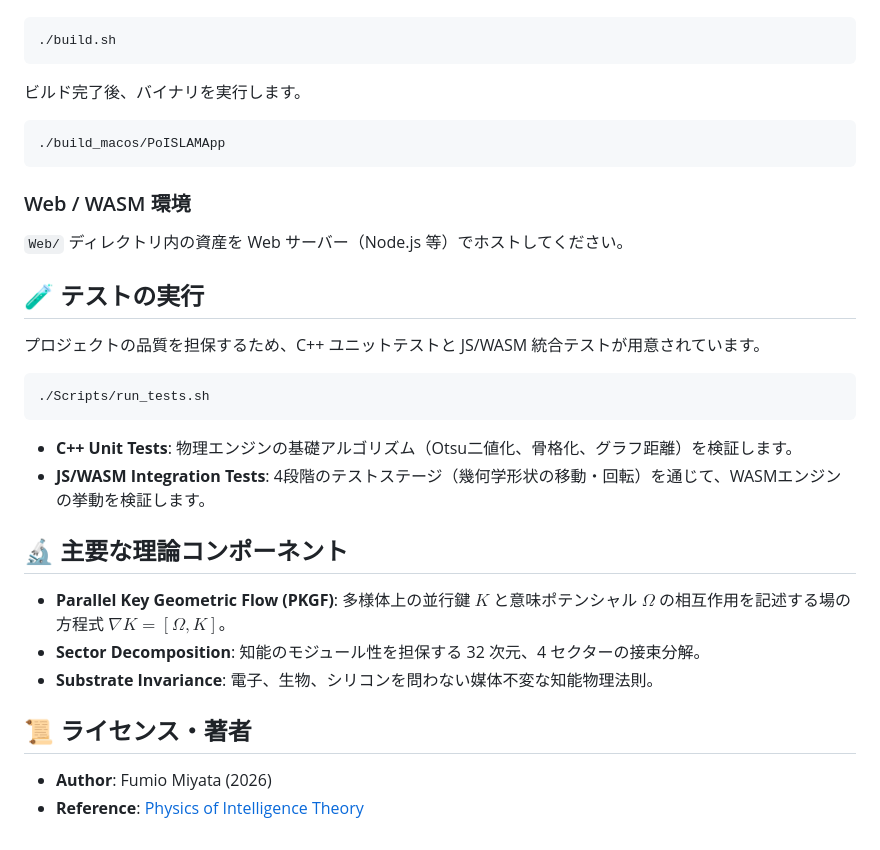
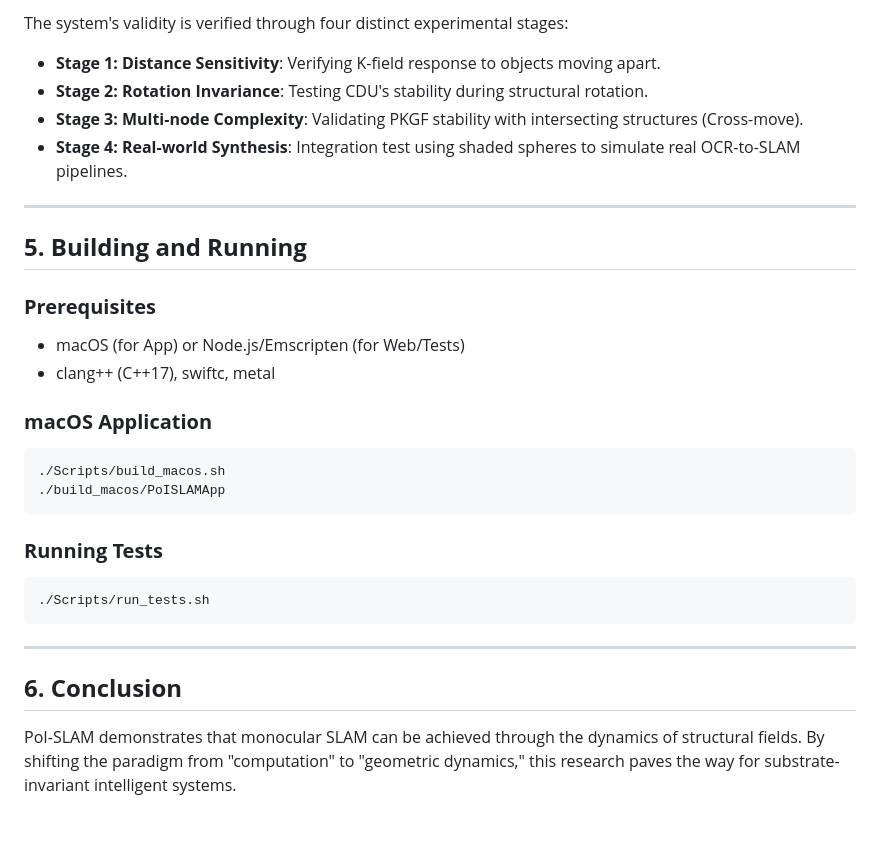
Before and after one commit to aikenkyu001/PoI_SLAM, a Markdown page: README.md, the part around one of its changes. Rendered like a GitHub page.

````diff
--- a/README.md
+++ b/README.md
@@ -33,34 +59,32 @@
 
+The system's validity is verified through four distinct experimental stages:
+
+-   **Stage 1: Distance Sensitivity**: Verifying K-field response to objects moving apart.
+-   **Stage 2: Rotation Invariance**: Testing CDU's stability during structural rotation.
+-   **Stage 3: Multi-node Complexity**: Validating PKGF stability with intersecting structures (Cross-move).
+-   **Stage 4: Real-world Synthesis**: Integration test using shaded spheres to simulate real OCR-to-SLAM pipelines.
+
+---
+
+## **5. Building and Running**
+
+### **Prerequisites**
+- macOS (for App) or Node.js/Emscripten (for Web/Tests)
+- clang++ (C++17), swiftc, metal
+
+### **macOS Application**
 ```bash
-./build.sh
-```
-
-ビルド完了後、バイナリを実行します。
-```bash
+./Scripts/build_macos.sh
 ./build_macos/PoISLAMApp
 ```
 
-### Web / WASM 環境
-`Web/` ディレクトリ内の資産を Web サーバー（Node.js 等）でホストしてください。
-
-## 🧪 テストの実行
-
-プロジェクトの品質を担保するため、C++ ユニットテストと JS/WASM 統合テストが用意されています。
-
+### **Running Tests**
 ```bash
 ./Scripts/run_tests.sh
 ```
 
-- **C++ Unit Tests**: 物理エンジンの基礎アルゴリズム（Otsu二値化、骨格化、グラフ距離）を検証します。
-- **JS/WASM Integration Tests**: 4段階のテストステージ（幾何学形状の移動・回転）を通じて、WASMエンジンの挙動を検証します。
+---
 
-## 🔬 主要な理論コンポーネント
+## **6. Conclusion**
 
-- **Parallel Key Geometric Flow (PKGF)**: 多様体上の並行鍵 $K$ と意味ポテンシャル $\Omega$ の相互作用を記述する場の方程式 $\nabla K = [\Omega, K]$。
-- **Sector Decomposition**: 知能のモジュール性を担保する 32 次元、4 セクターの接束分解。
-- **Substrate Invariance**: 電子、生物、シリコンを問わない媒体不変な知能物理法則。
-
-## 📜 ライセンス・著者
-
-- **Author**: Fumio Miyata (2026)
-- **Reference**: [Physics of Intelligence Theory](./References/PoI_Theory_jp.md)
+PoI-SLAM demonstrates that monocular SLAM can be achieved through the dynamics of structural fields. By shifting the paradigm from "computation" to "geometric dynamics," this research paves the way for substrate-invariant intelligent systems.
````
Also changed, not shown: other parts of README.md (+49 -23 lines).
